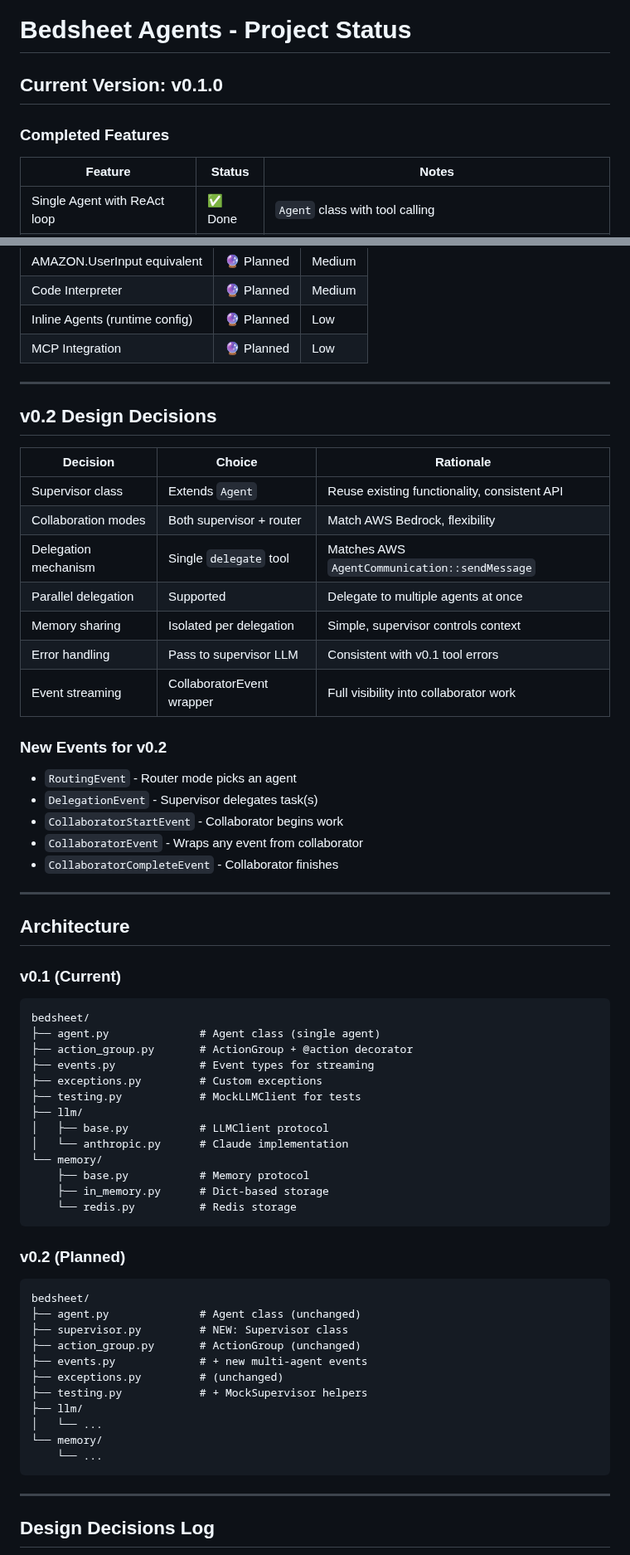
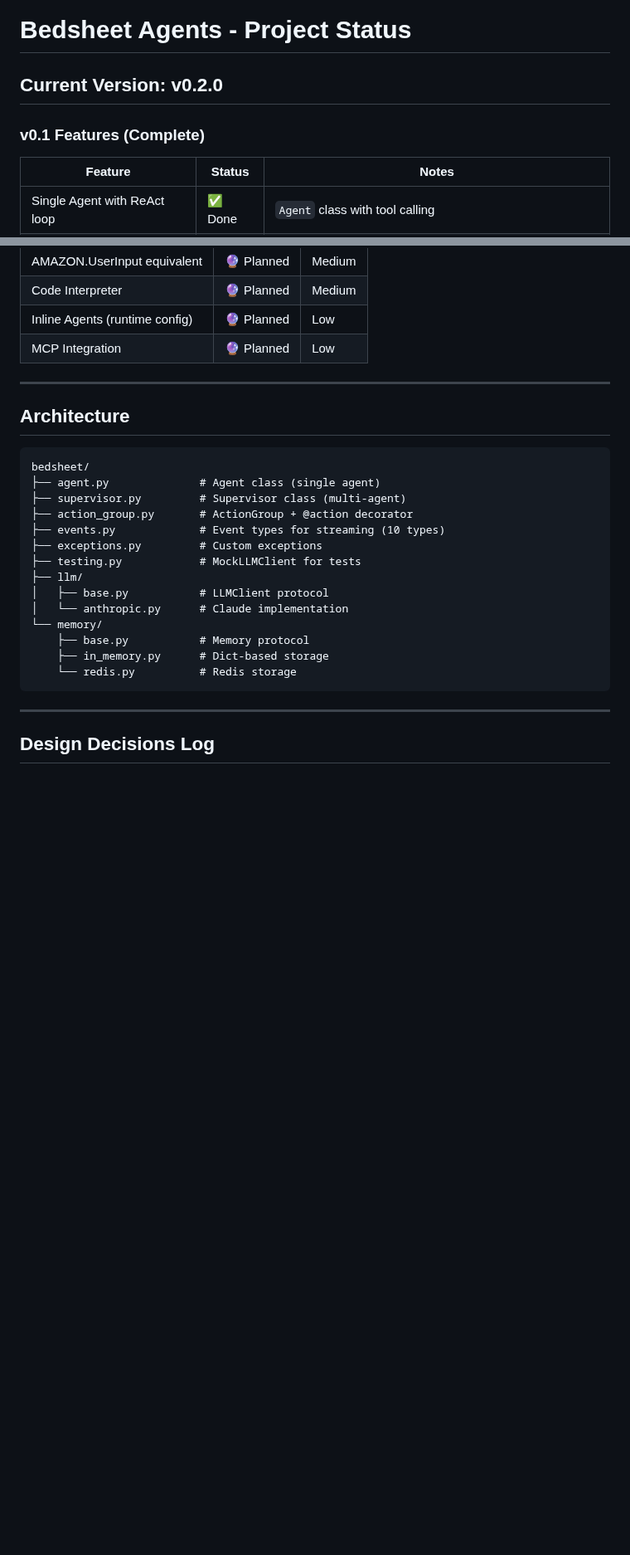
Before and after one commit to sivang/bedsheet, a Markdown page: PROJECT_STATUS.md, 2 parts joined by grey strips. Shown at 83% size. Drawn GitHub-style; blank space fills up the shorter version.

Commit message:
docs: update project status for v0.2.0 completion

````diff
--- a/PROJECT_STATUS.md
+++ b/PROJECT_STATUS.md
@@ -1,8 +1,8 @@
 # Bedsheet Agents - Project Status
 
-## Current Version: v0.1.0
+## Current Version: v0.2.0
 
-### Completed Features
+### v0.1 Features (Complete)
 
 | Feature | Status | Notes |
 |---------|--------|-------|
@@ -56,37 +56,14 @@
 
 ---
 
-## v0.2 Design Decisions
-
-| Decision | Choice | Rationale |
-|----------|--------|-----------|
-| Supervisor class | Extends `Agent` | Reuse existing functionality, consistent API |
-| Collaboration modes | Both supervisor + router | Match AWS Bedrock, flexibility |
-| Delegation mechanism | Single `delegate` tool | Matches AWS `AgentCommunication::sendMessage` |
-| Parallel delegation | Supported | Delegate to multiple agents at once |
-| Memory sharing | Isolated per delegation | Simple, supervisor controls context |
-| Error handling | Pass to supervisor LLM | Consistent with v0.1 tool errors |
-| Event streaming | CollaboratorEvent wrapper | Full visibility into collaborator work |
-
-### New Events for v0.2
-
-- `RoutingEvent` - Router mode picks an agent
-- `DelegationEvent` - Supervisor delegates task(s)
-- `CollaboratorStartEvent` - Collaborator begins work
-- `CollaboratorEvent` - Wraps any event from collaborator
-- `CollaboratorCompleteEvent` - Collaborator finishes
-
----
-
 ## Architecture
-
-### v0.1 (Current)
 
 ```
 bedsheet/
 ├── agent.py              # Agent class (single agent)
+├── supervisor.py         # Supervisor class (multi-agent)
 ├── action_group.py       # ActionGroup + @action decorator
-├── events.py             # Event types for streaming
+├── events.py             # Event types for streaming (10 types)
 ├── exceptions.py         # Custom exceptions
 ├── testing.py            # MockLLMClient for tests
 ├── llm/
@@ -96,22 +73,6 @@ bedsheet/
     ├── base.py           # Memory protocol
     ├── in_memory.py      # Dict-based storage
     └── redis.py          # Redis storage
-```
-
-### v0.2 (Planned)
-
-```
-bedsheet/
-├── agent.py              # Agent class (unchanged)
-├── supervisor.py         # NEW: Supervisor class
-├── action_group.py       # ActionGroup (unchanged)
-├── events.py             # + new multi-agent events
-├── exceptions.py         # (unchanged)
-├── testing.py            # + MockSupervisor helpers
-├── llm/
-│   └── ...
-└── memory/
-    └── ...
 ```
 
 ---
````
Also changed, not shown: other parts of PROJECT_STATUS.md (+17 -15 lines).
